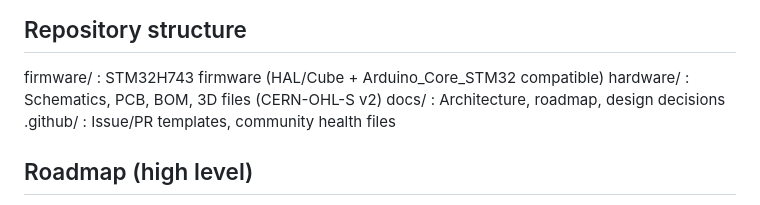
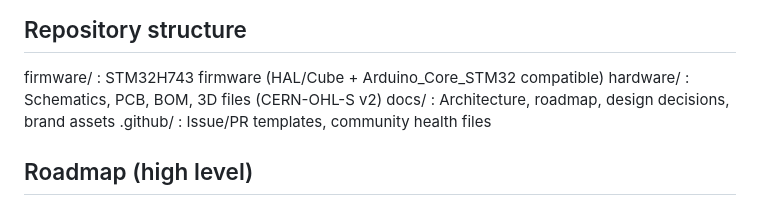
Before and after one commit to jorgefelipechurio/raraplc, a Markdown page: README.md, the part around one of its changes. Drawn GitHub-style.

Commit message:
Add logo and enhance README with brand assets
Added logo and updated documentation to include brand assets.

```diff
--- a/README.md
+++ b/README.md
@@ -28,7 +30,7 @@ Seed stage. This repository is the public entry point for the project: vision, a
 
 firmware/ : STM32H743 firmware (HAL/Cube + Arduino_Core_STM32 compatible)
 hardware/ : Schematics, PCB, BOM, 3D files (CERN-OHL-S v2)
-docs/ : Architecture, roadmap, design decisions
+docs/ : Architecture, roadmap, design decisions, brand assets
 .github/ : Issue/PR templates, community health files
 
 ## Roadmap (high level)
```
Also changed, not shown: other parts of README.md (+2 -0 lines).
